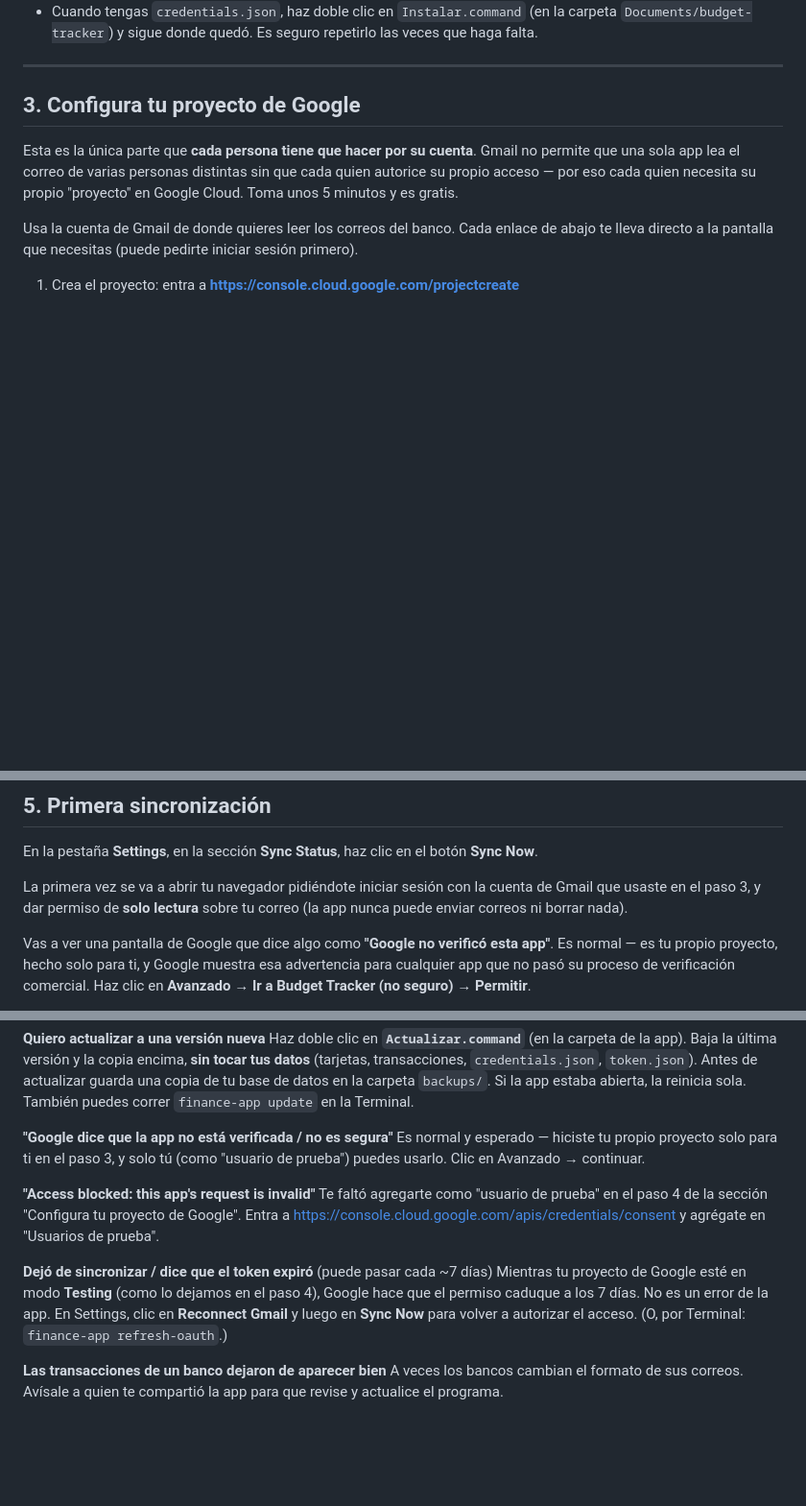
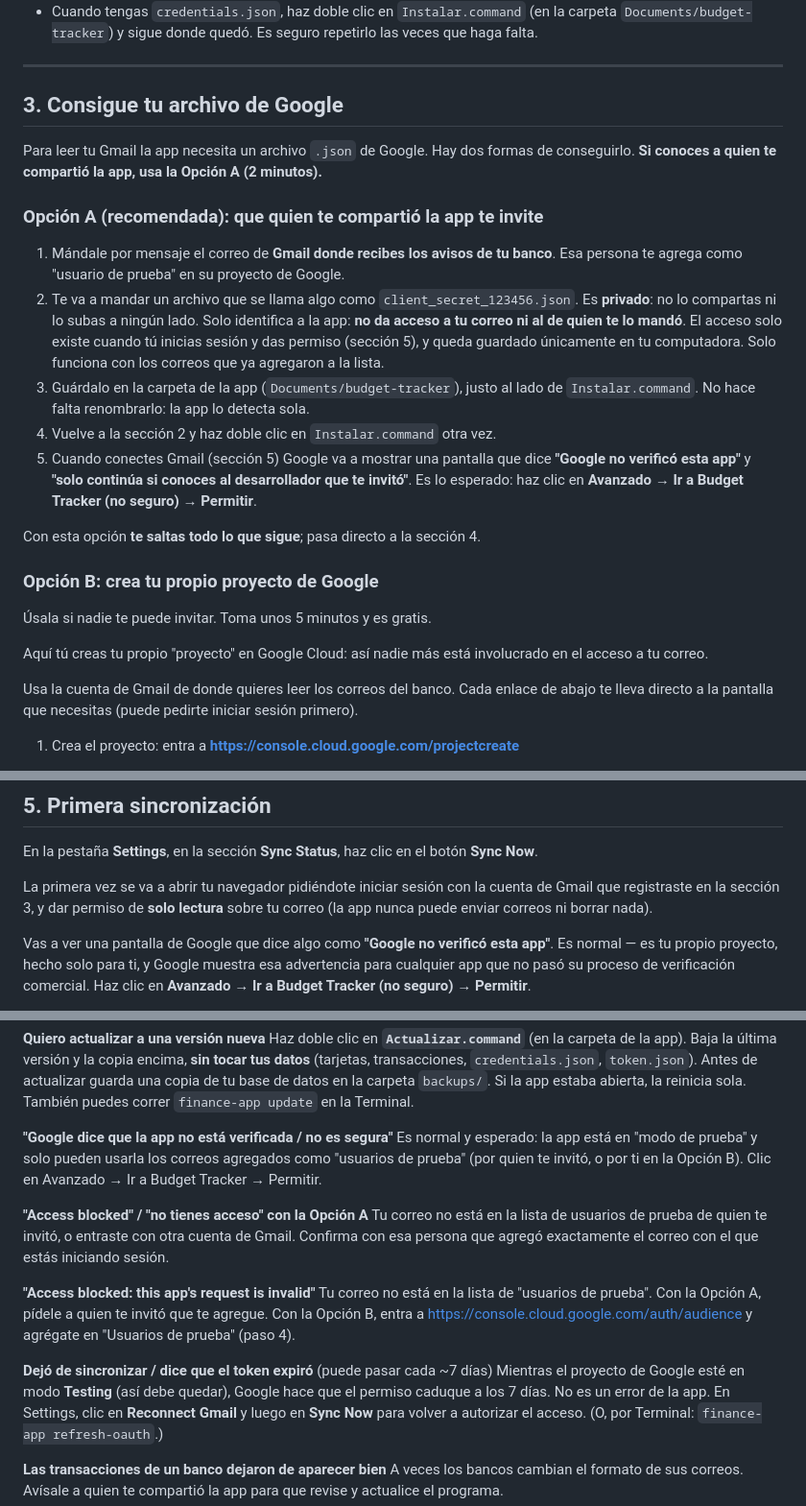
Before and after one commit to vortizleon/budget-tracker, a Markdown page: GUIA_DE_USO.md, 3 parts joined by grey strips. Shown at 96% size. GitHub-like rendering; blank space fills up the shorter version.

Commit message:
Guide: add 'invited by the developer' path (Option A) and what-to-share notes (#6)
Friends can skip Google Cloud entirely: the developer adds their Gmail as a test
user in the shared Testing-mode project and sends them the client JSON privately.
Own-project steps stay as Option B. README documents the maintainer side and
what never to share (token.json, *.db, whole project folder).


Claude-Session: https://claude.ai/code/session_01P4b8P5FAc6o6qdVRzbW7Vr

Co-authored-by: Claude <noreply@anthropic.com>

```diff
--- a/GUIA_DE_USO.md
+++ b/GUIA_DE_USO.md
@@ -28,12 +28,40 @@ descargados desde el navegador; así no aparece ningún aviso de seguridad.
 
 ---
 
-## 3. Configura tu proyecto de Google
+## 3. Consigue tu archivo de Google
 
-Esta es la única parte que **cada persona tiene que hacer por su cuenta**.
-Gmail no permite que una sola app lea el correo de varias personas distintas
-sin que cada quien autorice su propio acceso — por eso cada quien necesita
-su propio "proyecto" en Google Cloud. Toma unos 5 minutos y es gratis.
+Para leer tu Gmail la app necesita un archivo `.json` de Google. Hay dos
+formas de conseguirlo. **Si conoces a quien te compartió la app, usa la
+Opción A (2 minutos).**
+
+### Opción A (recomendada): que quien te compartió la app te invite
+
+1. Mándale por mensaje el correo de **Gmail donde recibes los avisos de tu
+   banco**. Esa persona te agrega como "usuario de prueba" en su proyecto de
+   Google.
+2. Te va a mandar un archivo que se llama algo como
+   `client_secret_123456.json`. Es **privado**: no lo compartas ni lo subas
+   a ningún lado. Solo identifica a la app: **no da acceso a tu correo ni al
+   de quien te lo mandó**. El acceso solo existe cuando tú inicias sesión y
+   das permiso (sección 5), y queda guardado únicamente en tu computadora.
+   Solo funciona con los correos que ya agregaron a la lista.
+3. Guárdalo en la carpeta de la app (`Documents/budget-tracker`), justo al
+   lado de `Instalar.command`. No hace falta renombrarlo: la app lo detecta
+   sola.
+4. Vuelve a la sección 2 y haz doble clic en `Instalar.command` otra vez.
+5. Cuando conectes Gmail (sección 5) Google va a mostrar una pantalla que
+   dice **"Google no verificó esta app"** y **"solo continúa si conoces al
+   desarrollador que te invitó"**. Es lo esperado: haz clic en **Avanzado**
+   → **Ir a Budget Tracker (no seguro)** → **Permitir**.
+
+Con esta opción **te saltas todo lo que sigue**; pasa directo a la sección 4.
+
+### Opción B: crea tu propio proyecto de Google
+
+Úsala si nadie te puede invitar. Toma unos 5 minutos y es gratis.
+
+Aquí tú creas tu propio "proyecto" en Google Cloud: así nadie más está
+involucrado en el acceso a tu correo.
 
 Usa la cuenta de Gmail de donde quieres leer los correos del banco. Cada
 enlace de abajo te lleva directo a la pantalla que necesitas (puede pedirte
@@ -158,7 +186,7 @@ En la pestaña **Settings**, en la sección **Sync Status**, haz clic en el
 botón **Sync Now**.
 
 La primera vez se va a abrir tu navegador pidiéndote iniciar sesión con la
-cuenta de Gmail que usaste en el paso 3, y dar permiso de **solo lectura**
+cuenta de Gmail que registraste en la sección 3, y dar permiso de **solo lectura**
 sobre tu correo (la app nunca puede enviar correos ni borrar nada).
 
 Vas a ver una pantalla de Google que dice algo como **"Google no verificó
@@ -241,19 +269,24 @@ abierta, la reinicia sola. También puedes correr `finance-app update` en la
 Terminal.
 
 **"Google dice que la app no está verificada / no es segura"**
-Es normal y esperado — hiciste tu propio proyecto solo para ti en el paso 3,
-y solo tú (como "usuario de prueba") puedes usarlo. Clic en Avanzado →
-continuar.
+Es normal y esperado: la app está en "modo de prueba" y solo pueden usarla
+los correos agregados como "usuarios de prueba" (por quien te invitó, o por
+ti en la Opción B). Clic en Avanzado → Ir a Budget Tracker → Permitir.
+
+**"Access blocked" / "no tienes acceso" con la Opción A**
+Tu correo no está en la lista de usuarios de prueba de quien te invitó, o
+entraste con otra cuenta de Gmail. Confirma con esa persona que agregó
+exactamente el correo con el que estás iniciando sesión.
 
 **"Access blocked: this app's request is invalid"**
-Te faltó agregarte como "usuario de prueba" en el paso 4 de la sección
-"Configura tu proyecto de Google". Entra a
-https://console.cloud.google.com/apis/credentials/consent y agrégate en
-"Usuarios de prueba".
+Tu correo no está en la lista de "usuarios de prueba". Con la Opción A, pídele
+a quien te invitó que te agregue. Con la Opción B, entra a
+https://console.cloud.google.com/auth/audience y agrégate en
+"Usuarios de prueba" (paso 4).
 
 **Dejó de sincronizar / dice que el token expiró** (puede pasar cada ~7 días)
-Mientras tu proyecto de Google esté en modo **Testing** (como lo dejamos en
-el paso 4), Google hace que el permiso caduque a los 7 días. No es un error
+Mientras el proyecto de Google esté en modo **Testing** (así debe quedar),
+Google hace que el permiso caduque a los 7 días. No es un error
 de la app. En Settings, clic en **Reconnect Gmail** y luego en **Sync Now**
 para volver a autorizar el acceso. (O, por Terminal: `finance-app refresh-oauth`.)
 
```
Also changed, not shown: README.md (+4 -0 lines).
